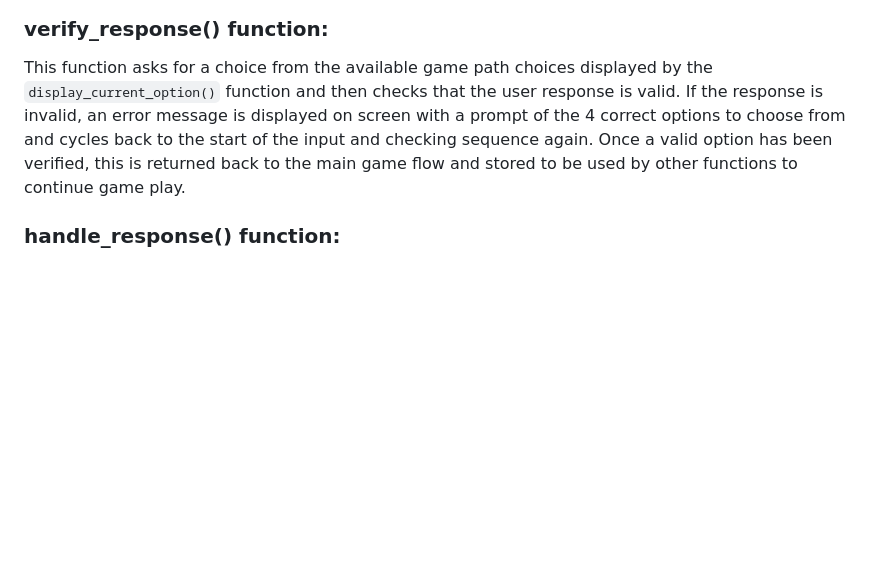
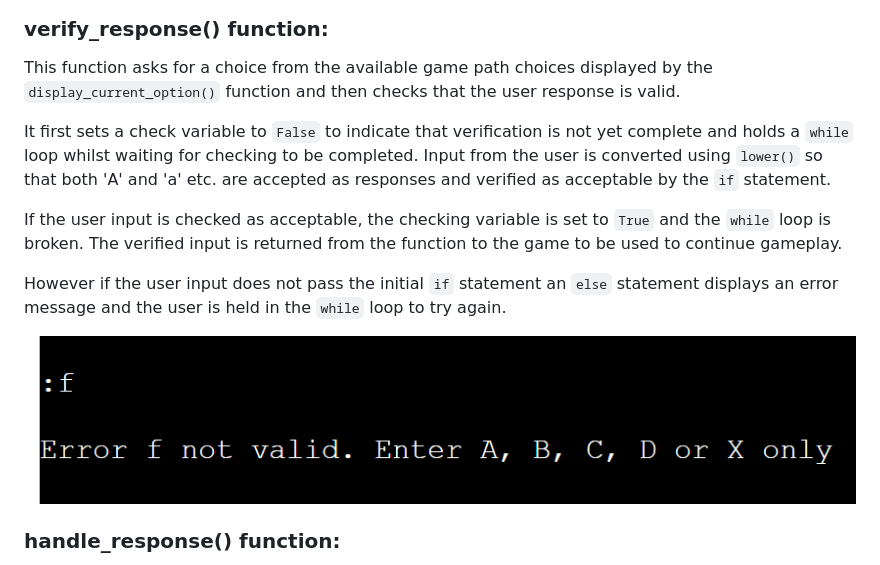
Before and after one commit to ccp84/go_north, a Markdown page: README.md, the part around the change. Drawn GitHub-style; pictures changed too: documentation/invalid_response.png (added); blank space fills up the shorter version.

Commit message:
Doc>Update verify response in readme

```diff
--- a/README.md
+++ b/README.md
@@ -118,7 +118,15 @@ The `gamepath` is an object of the `Pathway` class which builds itself from `sto
 
 ### verify_response() function:
 
-This function asks for a choice from the available game path choices displayed by the `display_current_option()` function and then checks that the user response is valid. If the response is invalid, an error message is displayed on screen with a prompt of the 4 correct options to choose from and cycles back to the start of the input and checking sequence again. Once a valid option has been verified, this is returned back to the main game flow and stored to be used by other functions to continue game play.
+This function asks for a choice from the available game path choices displayed by the `display_current_option()` function and then checks that the user response is valid.
+
+It first sets a check variable to `False` to indicate that verification is not yet complete and holds a `while` loop whilst waiting for checking to be completed. Input from the user is converted using `lower()` so that both 'A' and 'a' etc. are accepted as responses and verified as acceptable by the `if` statement.
+
+If the user input is checked as acceptable, the checking variable is set to `True` and the `while` loop is broken. The verified input is returned from the function to the game to be used to continue gameplay.
+
+However if the user input does not pass the initial `if` statement an `else` statement displays an error message and the user is held in the `while` loop to try again.
+
+![Response error message](documentation/invalid_response.png)
 
 ### handle_response() function:
 
```
